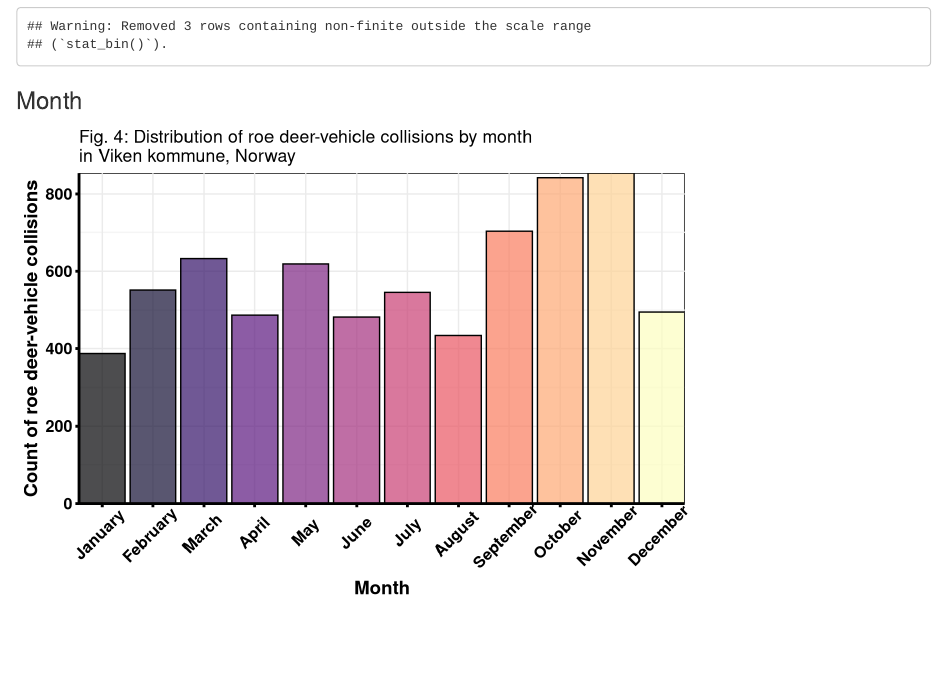
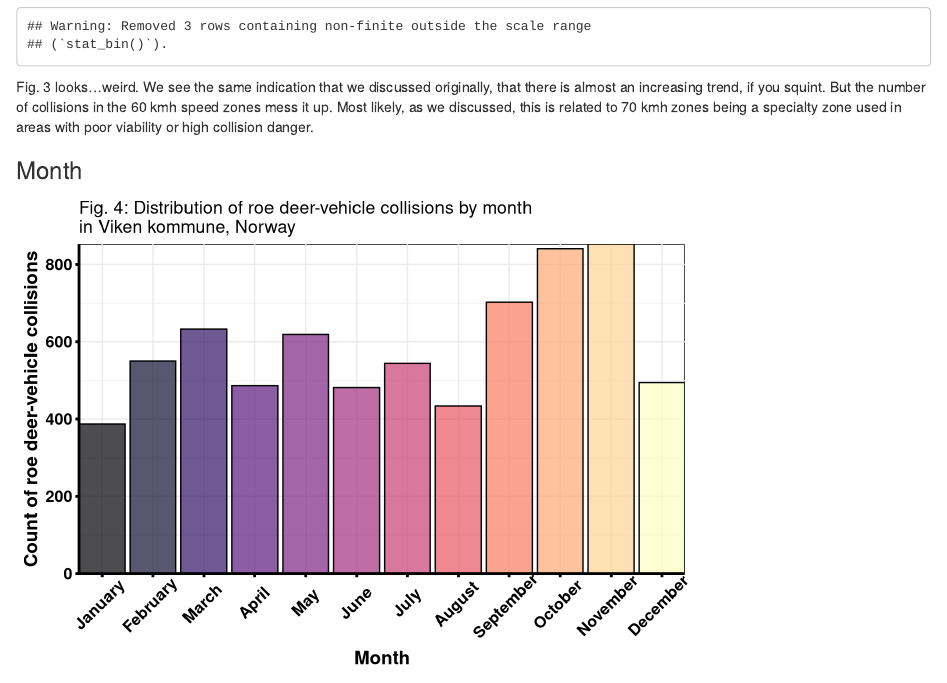
Before and after one commit to AshleeMikk/RoeDeerVehCol, an R Markdown document (Scripts/RoeDeer_InitialDataExploration.Rmd): the page in a window 1100 px wide, from 2620 px down. Rendered offline with R 4.5, knitr and Pandoc, with nearby package versions; drawn as R Markdown's standard HTML page in place of the format the file asks for.

Commit message:
added some thoughts regarding figure 3

````diff
--- a/Scripts/RoeDeer_InitialDataExploration.Rmd
+++ b/Scripts/RoeDeer_InitialDataExploration.Rmd
@@ -182,6 +182,7 @@ ggsave("./Figures/CollisionHist_Speed.png",
 
 ```
 
+Fig. 3 looks...weird. We see the same indication that we discussed originally, that there is almost an increasing trend, if you squint. But the number of collisions in the 60 kmh speed zones mess it up. Most likely, as we discussed, this is related to 70 kmh zones being a specialty zone used in areas with poor viability or high collision danger.
 
 ### Month
 
````
